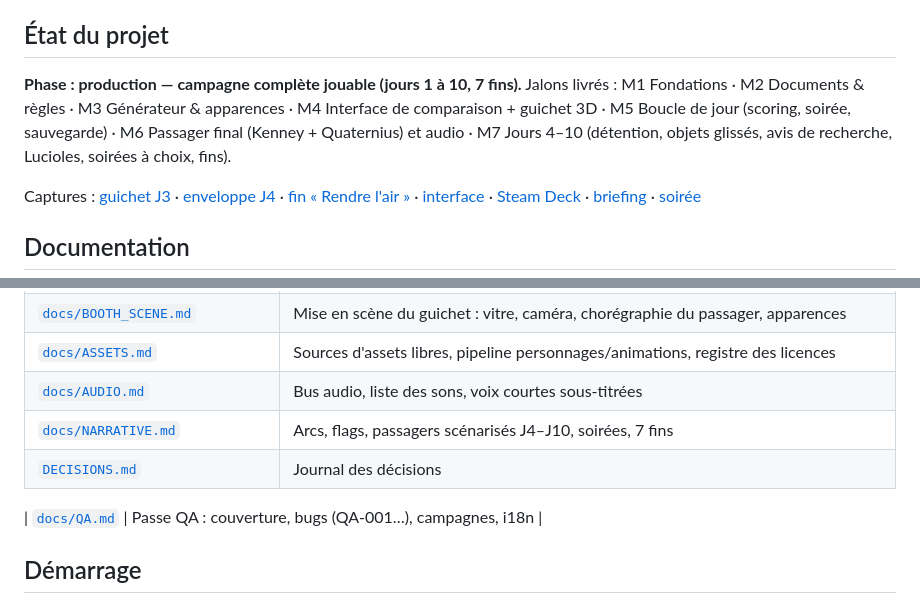
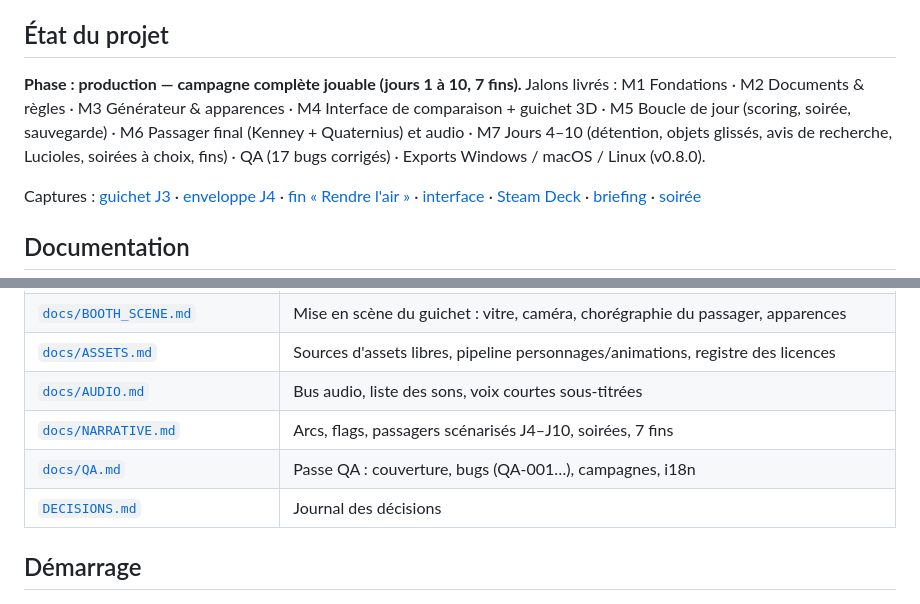
Before and after one commit to fs0ciety7000/clearance, a Markdown page: README.md, 2 parts joined by grey strips. GitHub-like rendering.

Commit message:
README : tableau des docs et état v0.8.0
Co-Authored-By: Claude Opus 5.5 <noreply@anthropic.com>
Claude-Session: https://claude.ai/code/session_01NEYy5LSpJjycKEdShbH7FY

```diff
--- a/README.md
+++ b/README.md
@@ -6,7 +6,7 @@ Jeu 3D stylisé cyberpunk inspiré de *Papers, Please*, développé avec **Godot
 
 ## État du projet
 
-**Phase : production — campagne complète jouable (jours 1 à 10, 7 fins).** Jalons livrés : M1 Fondations · M2 Documents & règles · M3 Générateur & apparences · M4 Interface de comparaison + guichet 3D · M5 Boucle de jour (scoring, soirée, sauvegarde) · M6 Passager final (Kenney + Quaternius) et audio · M7 Jours 4–10 (détention, objets glissés, avis de recherche, Lucioles, soirées à choix, fins).
+**Phase : production — campagne complète jouable (jours 1 à 10, 7 fins).** Jalons livrés : M1 Fondations · M2 Documents & règles · M3 Générateur & apparences · M4 Interface de comparaison + guichet 3D · M5 Boucle de jour (scoring, soirée, sauvegarde) · M6 Passager final (Kenney + Quaternius) et audio · M7 Jours 4–10 (détention, objets glissés, avis de recherche, Lucioles, soirées à choix, fins) · QA (17 bugs corrigés) · Exports Windows / macOS / Linux (v0.8.0).
 
 Captures : [guichet J3](docs/mockups/m6_day3_autoplay.png) · [enveloppe J4](docs/mockups/m7_envelope.png) · [fin « Rendre l'air »](docs/mockups/m7_end_f5.png) · [interface](docs/mockups/m4_day.png) · [Steam Deck](docs/mockups/m4_day_deck.png) · [briefing](docs/mockups/m5_briefing.png) · [soirée](docs/mockups/m5_evening.png)
 
@@ -25,9 +25,8 @@ Captures : [guichet J3](docs/mockups/m6_day3_autoplay.png) · [enveloppe J4](doc
 | [`docs/ASSETS.md`](docs/ASSETS.md) | Sources d'assets libres, pipeline personnages/animations, registre des licences |
 | [`docs/AUDIO.md`](docs/AUDIO.md) | Bus audio, liste des sons, voix courtes sous-titrées |
 | [`docs/NARRATIVE.md`](docs/NARRATIVE.md) | Arcs, flags, passagers scénarisés J4–J10, soirées, 7 fins |
+| [`docs/QA.md`](docs/QA.md) | Passe QA : couverture, bugs (QA-001…), campagnes, i18n |
 | [`DECISIONS.md`](DECISIONS.md) | Journal des décisions |
-
-| [`docs/QA.md`](docs/QA.md) | Passe QA : couverture, bugs (QA-001…), campagnes, i18n |
 
 ## Démarrage
 
```
